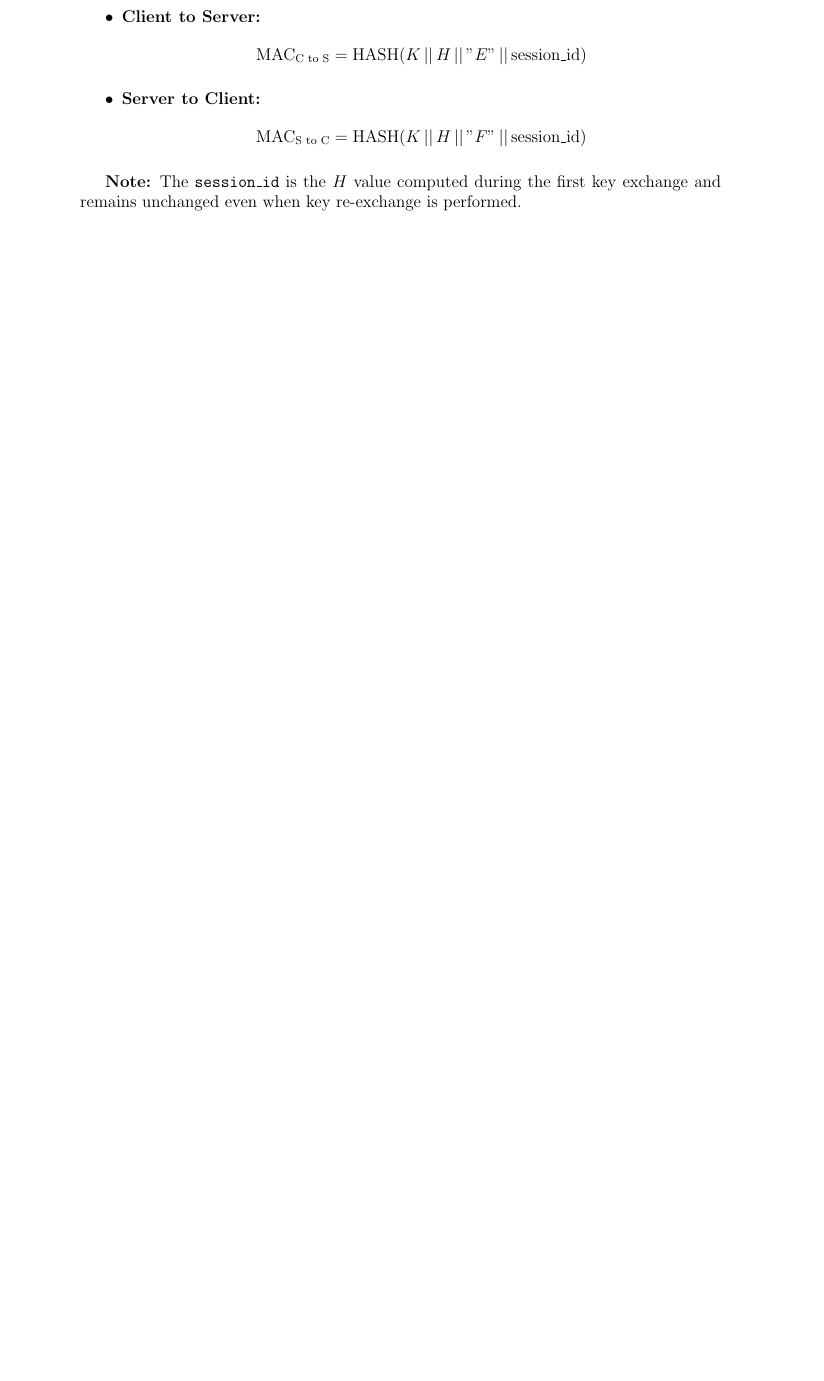
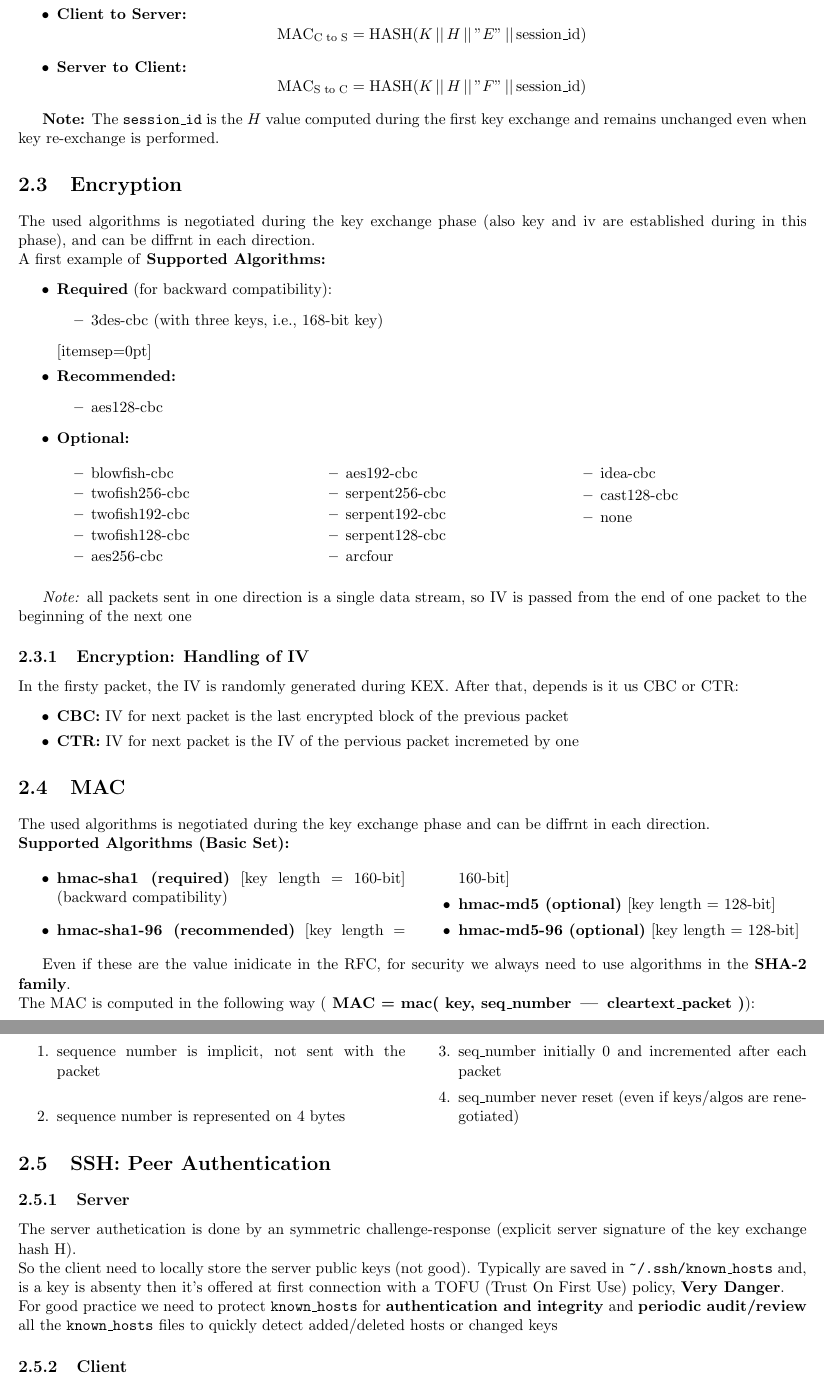
Before and after one commit to AlessandroMIlani/Advanced-Information-System-Security, a LaTeX thesis (main.tex, which reads chapters/02-ssh.tex): part of page 31 of 31 before the commit and two parts of pages 28 and 29 of 29 after it, the two joined at a grey line, cut so that both start at the same text, the shorter picture padded with empty space. Compiled offline with pdfLaTeX.

```diff
--- a/chapters/02-ssh.tex
+++ b/chapters/02-ssh.tex
@@ -214,3 +215,78 @@
 \end{itemize}
 
 \textbf{Note:} The \texttt{session\_id} is the \( H \) value computed during the first key exchange and remains unchanged even when key re-exchange is performed.
+
+\section{Encryption}
+The used algorithms is negotiated during the key exchange phase (also key and iv are  established during in this phase), and can be diffrnt in each direction. \\
+A first example of \textbf{Supported Algorithms:}
+    \begin{itemize}[itemsep=0pt]
+        \item \textbf{Required} (for backward compatibility):
+        \begin{itemize}
+            \item 3des-cbc (with three keys, i.e., 168-bit key)
+        \end{itemize}[itemsep=0pt]
+        \item \textbf{Recommended:}
+        \begin{itemize}
+            \item aes128-cbc
+        \end{itemize}
+        \item \textbf{Optional:}
+        \begin{multicols}{3}
+            \begin{itemize}[itemsep=0pt]
+                \item blowfish-cbc
+                \item twofish256-cbc
+                \item twofish192-cbc
+                \item twofish128-cbc
+                \item aes256-cbc
+                \item aes192-cbc
+                \item serpent256-cbc
+                \item serpent192-cbc
+                \item serpent128-cbc
+                \item arcfour
+                \item idea-cbc
+                \item cast128-cbc
+                \item none
+            \end{itemize}
+        \end{multicols}
+    \end{itemize}
+
+\textit{Note:} all packets sent in one direction is a single data stream, so IV is passed from the end of one packet to the beginning of
+the next one
+
+\subsection{Encryption: Handling of IV}
+In the firsty packet, the IV is randomly generated during KEX. After that, depends is it us CBC or CTR:
+\begin{itemize}[itemsep=0pt]
+    \item \textbf{CBC:} IV for next packet is the last encrypted block of the previous packet
+    \item \textbf{CTR:} IV for next packet is the IV of the pervious packet incremeted by one
+\end{itemize}
+
+
+\section{MAC}
+The used algorithms is negotiated during the key exchange phase and can be diffrnt in each direction. \\
+\textbf{Supported Algorithms (Basic Set):}
+\begin{multicols}{2}
+        \begin{itemize}[itemsep=0pt]
+            \item \textbf{hmac-sha1 (required)} [key length = 160-bit] (backward compatibility)
+            \item \textbf{hmac-sha1-96 (recommended)} [key length = 160-bit]
+            \item \textbf{hmac-md5 (optional)} [key length = 128-bit]
+            \item \textbf{hmac-md5-96 (optional)} [key length = 128-bit]
+        \end{itemize}
+\end{multicols}
+
+Even if these are the value inidicate in the RFC, for security we always need to use algorithms in the \textbf{SHA-2 family}. \\
+The MAC is computed in the following way (\textbf{ MAC = mac( key, seq\_number \,|\, cleartext\_packet )}):
+\begin{multicols}{2}
+    \begin{enumerate}[itemsep=0pt]
+        \item sequence number is implicit, not sent with the packet
+        \item sequence number is represented on 4 bytes
+        \item seq\_number initially 0 and incremented after each packet
+        \item seq\_number never reset (even if keys/algos are renegotiated)
+    \end{enumerate}
+\end{multicols}
+
+\section{SSH: Peer Authentication}
+
+\subsection{Server}
+The server authetication is done by an symmetric challenge-response (explicit server signature of the key exchange hash H). \\
+So the client need to locally store the server public keys (not good). Typically are saved in \texttt{\textasciitilde/.ssh/known\_hosts} and, is a key is absenty then it's offered at first connection with a TOFU (Trust On First Use) policy, \textbf{Very Danger}. \\
+For good practice we need to protect \texttt{known\_hosts} for \textbf{authentication and integrity} and \textbf{periodic audit/review} all the \texttt{known\_hosts} files to quickly detect added/deleted hosts or changed keys
+
+\subsection{Client}
--- a/main.tex
+++ b/main.tex
@@ -1,18 +1,18 @@
-\documentclass[12pt]{report}
-
+\documentclass[11pt]{report}
+\usepackage{bookmark}
+\usepackage[top=1.5cm, bottom=1.5cm, left=1cm, right=1cm]{geometry}
 \usepackage[utf8]{inputenc}
 \usepackage{amsmath}
 \usepackage{amsfonts}
 \usepackage{amssymb}
 \usepackage{graphicx}
 \usepackage{hyperref}
-\usepackage{geometry}
-\geometry{a4paper, margin=1in}
 \usepackage{tcolorbox}
 \usepackage{xcolor}
 \usepackage{enumitem}
 \usepackage{tikz}
 \usepackage{subfigure}
+\usepackage{multicol}
 
 
 \title{Advanced Information Systems Security}
```
Also changed, not shown: main.pdf, chapters/02-ssh.tex (7 more changed lines).
